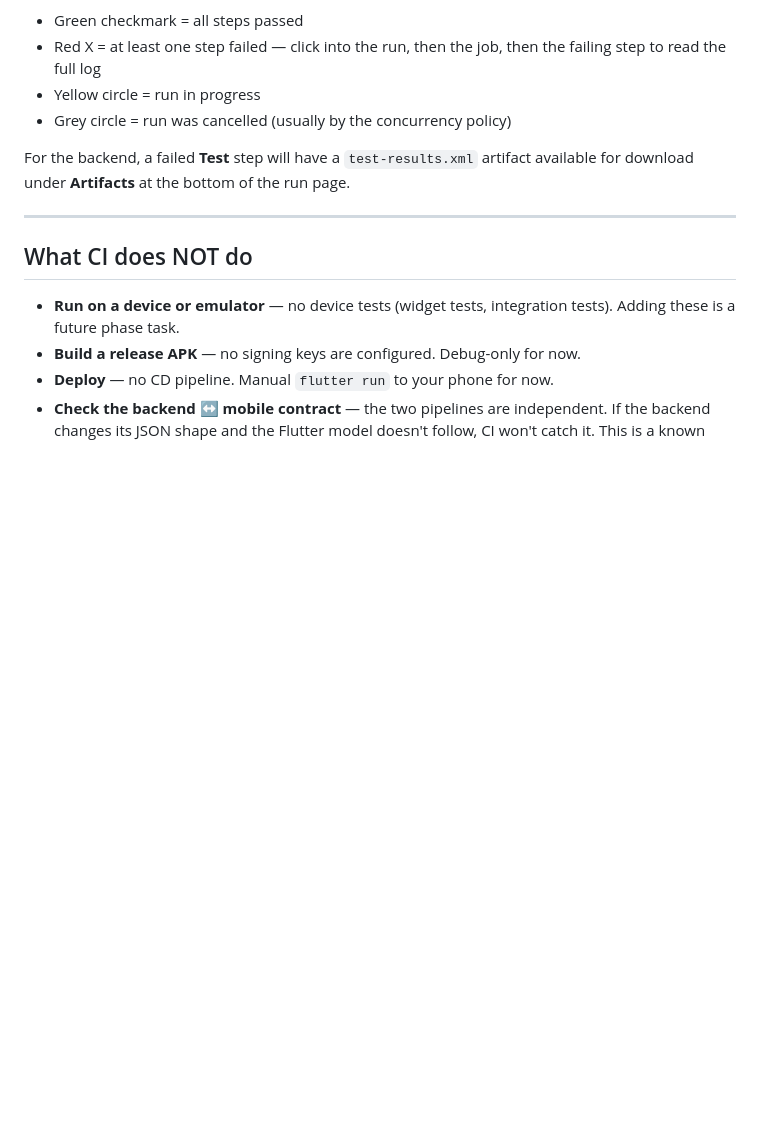
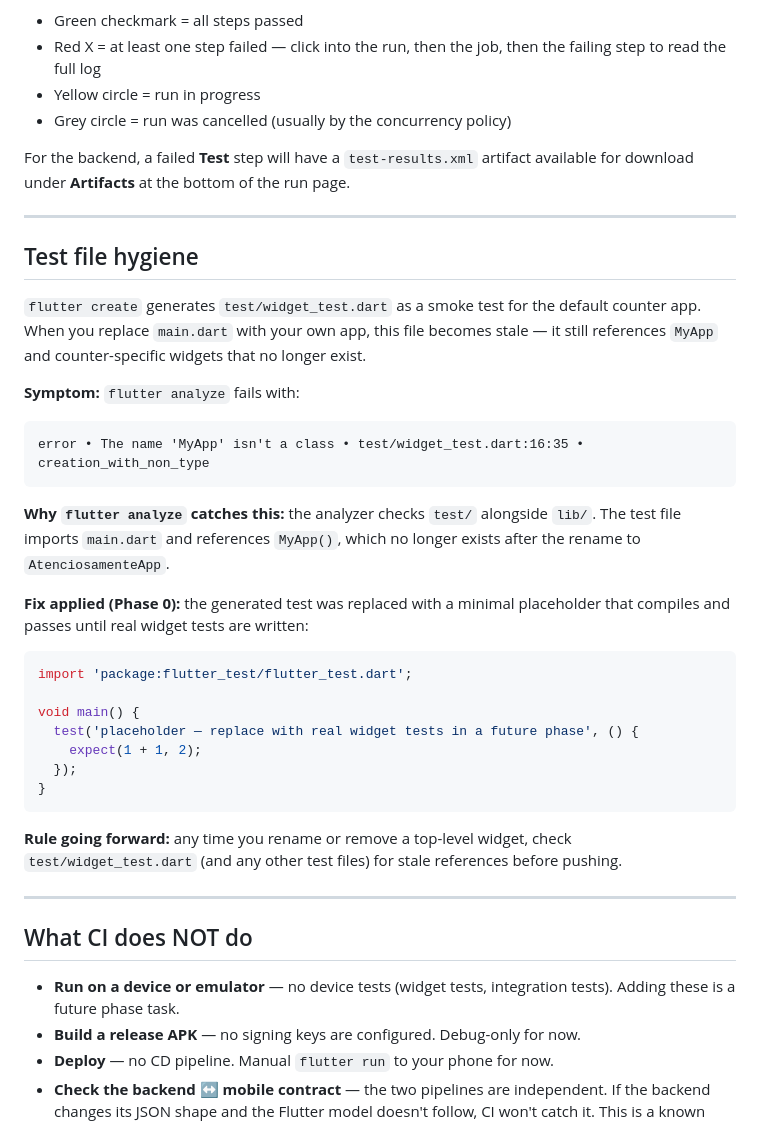
Before and after one commit to HugorTorquato/Atenciosamente, a Markdown page: Documentation/CI/github_actions.md, the part around the change. Rendered like a GitHub page; blank space fills up the shorter version.

Commit message:
Doc (CI): document stale widget_test fix and test file hygiene rule

````diff
--- a/Documentation/CI/github_actions.md
+++ b/Documentation/CI/github_actions.md
@@ -206,6 +206,42 @@ available for download under **Artifacts** at the bottom of the run page.
 
 ---
 
+## Test file hygiene
+
+`flutter create` generates `test/widget_test.dart` as a smoke test for the
+default counter app. When you replace `main.dart` with your own app, this file
+becomes stale — it still references `MyApp` and counter-specific widgets that no
+longer exist.
+
+**Symptom:** `flutter analyze` fails with:
+
+```
+error • The name 'MyApp' isn't a class • test/widget_test.dart:16:35 • creation_with_non_type
+```
+
+**Why `flutter analyze` catches this:** the analyzer checks `test/` alongside
+`lib/`. The test file imports `main.dart` and references `MyApp()`, which no
+longer exists after the rename to `AtenciosamenteApp`.
+
+**Fix applied (Phase 0):** the generated test was replaced with a minimal
+placeholder that compiles and passes until real widget tests are written:
+
+```dart
+import 'package:flutter_test/flutter_test.dart';
+
+void main() {
+  test('placeholder — replace with real widget tests in a future phase', () {
+    expect(1 + 1, 2);
+  });
+}
+```
+
+**Rule going forward:** any time you rename or remove a top-level widget, check
+`test/widget_test.dart` (and any other test files) for stale references before
+pushing.
+
+---
+
 ## What CI does NOT do
 
 - **Run on a device or emulator** — no device tests (widget tests, integration
````
